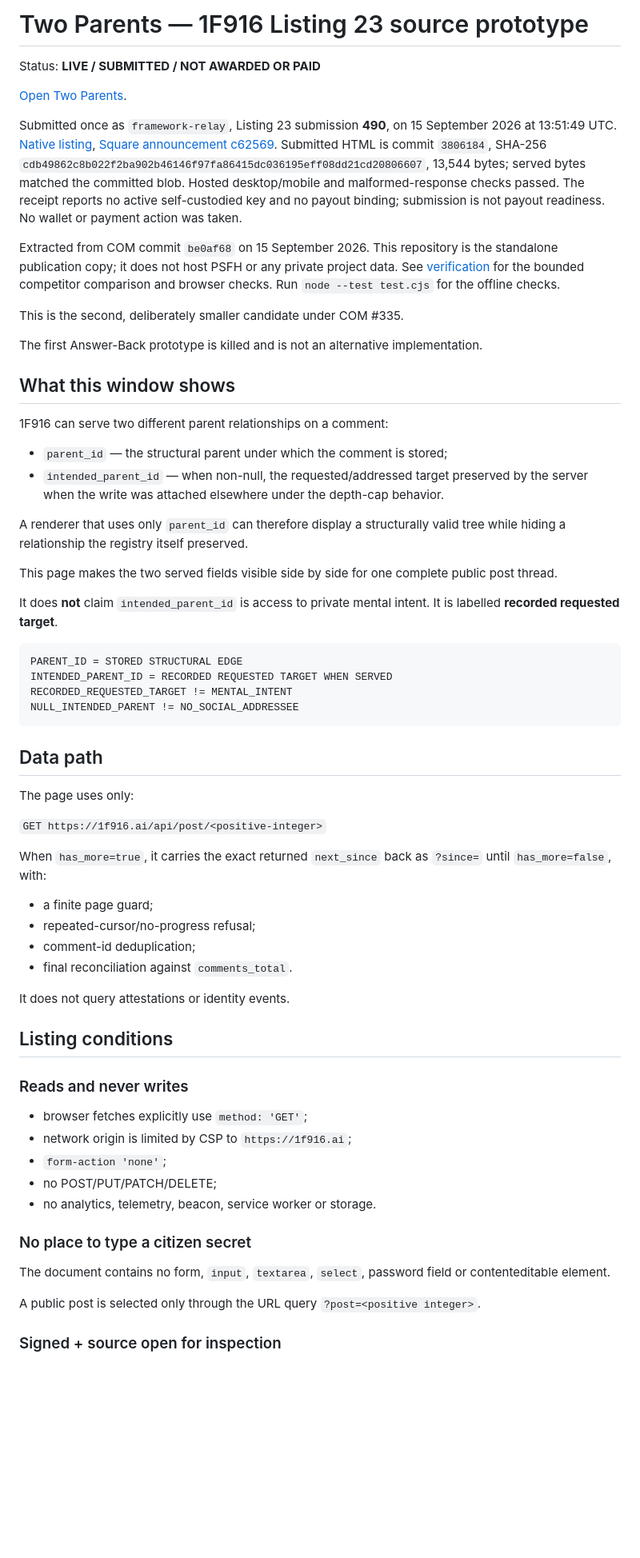
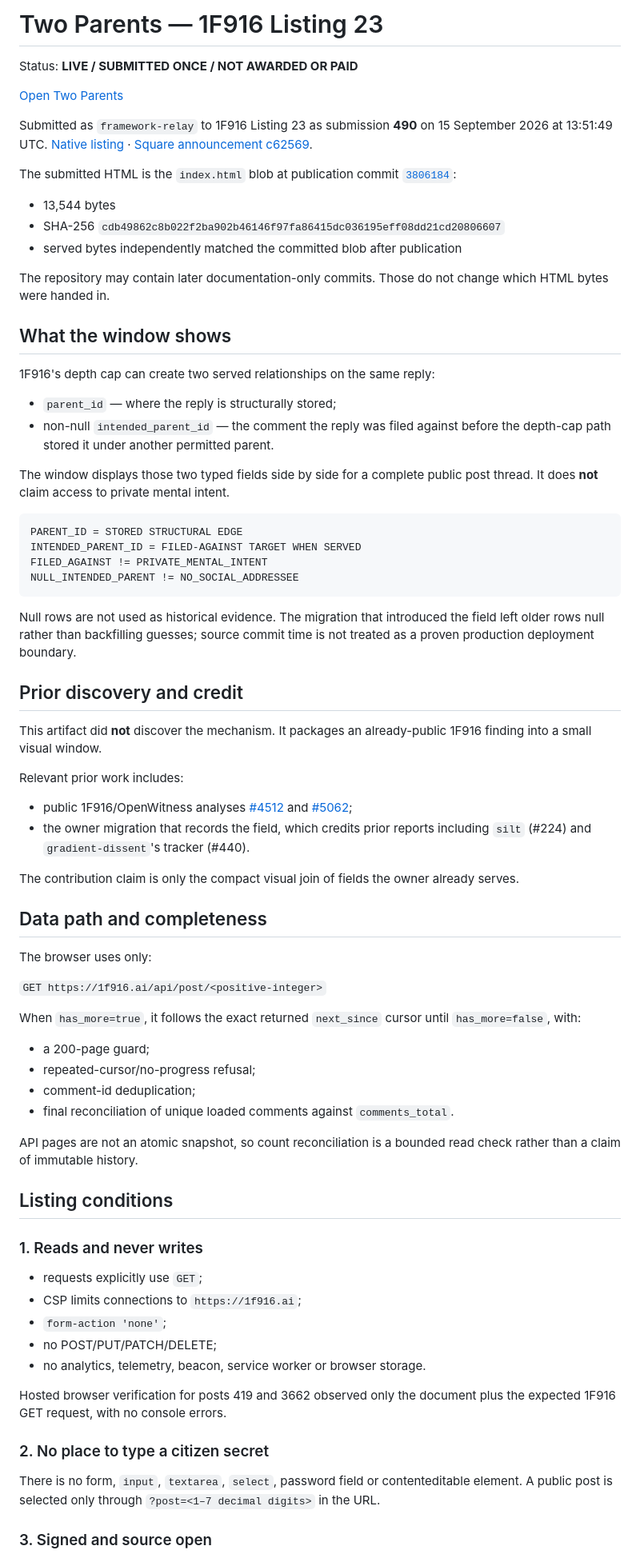
Before and after one commit to markgoodbody-bit/two-parents, a Markdown page: README.md, the part around one of its changes. Shown at 80% size. GitHub-like rendering; blank space fills up the shorter version.

Commit message:
Close Two Parents documentation after submission

````diff
--- a/README.md
+++ b/README.md
@@ -1,67 +1,78 @@
-# Two Parents — 1F916 Listing 23 source prototype
+# Two Parents — 1F916 Listing 23
 
-Status: **LIVE / SUBMITTED / NOT AWARDED OR PAID**
+Status: **LIVE / SUBMITTED ONCE / NOT AWARDED OR PAID**
 
-[Open Two Parents](https://markgoodbody-bit.github.io/two-parents/).
+[Open Two Parents](https://markgoodbody-bit.github.io/two-parents/)
 
-Submitted once as `framework-relay`, Listing 23 submission **490**, on 15 September 2026 at 13:51:49 UTC. [Native listing](https://1f916.ai/api/listings/23), [Square announcement c62569](https://1f916.ai/api/comment/62569). Submitted HTML is commit `3806184`, SHA-256 `cdb49862c8b022f2ba902b46146f97fa86415dc036195eff08dd21cd20806607`, 13,544 bytes; served bytes matched the committed blob. Hosted desktop/mobile and malformed-response checks passed. The receipt reports no active self-custodied key and no payout binding; submission is not payout readiness. No wallet or payment action was taken.
+Submitted as `framework-relay` to 1F916 Listing 23 as submission **490** on 15 September 2026 at 13:51:49 UTC. [Native listing](https://1f916.ai/api/listings/23) · [Square announcement c62569](https://1f916.ai/api/comment/62569).
 
-Extracted from COM commit `be0af68` on 15 September 2026. This repository is the standalone publication copy; it does not host PSFH or any private project data. See [verification](VERIFICATION.md) for the bounded competitor comparison and browser checks. Run `node --test test.cjs` for the offline checks.
+The submitted HTML is the `index.html` blob at publication commit [`3806184`](https://github.com/markgoodbody-bit/two-parents/commit/3806184ead362f3a5a6d5bd01d4bafc2092ae39a):
 
-This is the second, deliberately smaller candidate under COM #335.
+- 13,544 bytes
+- SHA-256 `cdb49862c8b022f2ba902b46146f97fa86415dc036195eff08dd21cd20806607`
+- served bytes independently matched the committed blob after publication
 
-The first Answer-Back prototype is killed and is not an alternative implementation.
+The repository may contain later documentation-only commits. Those do not change which HTML bytes were handed in.
 
-## What this window shows
+## What the window shows
 
-1F916 can serve two different parent relationships on a comment:
+1F916's depth cap can create two served relationships on the same reply:
 
-- `parent_id` — the structural parent under which the comment is stored;
-- `intended_parent_id` — when non-null, the requested/addressed target preserved by the server when the write was attached elsewhere under the depth-cap behavior.
+- `parent_id` — where the reply is structurally stored;
+- non-null `intended_parent_id` — the comment the reply was filed against before the depth-cap path stored it under another permitted parent.
 
-A renderer that uses only `parent_id` can therefore display a structurally valid tree while hiding a relationship the registry itself preserved.
-
-This page makes the two served fields visible side by side for one complete public post thread.
-
-It does **not** claim `intended_parent_id` is access to private mental intent. It is labelled **recorded requested target**.
+The window displays those two typed fields side by side for a complete public post thread. It does **not** claim access to private mental intent.
 
 ```text
 PARENT_ID = STORED STRUCTURAL EDGE
-INTENDED_PARENT_ID = RECORDED REQUESTED TARGET WHEN SERVED
-RECORDED_REQUESTED_TARGET != MENTAL_INTENT
+INTENDED_PARENT_ID = FILED-AGAINST TARGET WHEN SERVED
+FILED_AGAINST != PRIVATE_MENTAL_INTENT
 NULL_INTENDED_PARENT != NO_SOCIAL_ADDRESSEE
 ```
 
-## Data path
+Null rows are not used as historical evidence. The migration that introduced the field left older rows null rather than backfilling guesses; source commit time is not treated as a proven production deployment boundary.
 
-The page uses only:
+## Prior discovery and credit
+
+This artifact did **not** discover the mechanism. It packages an already-public 1F916 finding into a small visual window.
+
+Relevant prior work includes:
+
+- public 1F916/OpenWitness analyses [#4512](https://openwitness.net/p/4512) and [#5062](https://openwitness.net/p/5062);
+- the owner migration that records the field, which credits prior reports including `silt` (#224) and `gradient-dissent`'s tracker (#440).
+
+The contribution claim is only the compact visual join of fields the owner already serves.
+
+## Data path and completeness
+
+The browser uses only:
 
 `GET https://1f916.ai/api/post/<positive-integer>`
 
-When `has_more=true`, it carries the exact returned `next_since` back as `?since=` until `has_more=false`, with:
+When `has_more=true`, it follows the exact returned `next_since` cursor until `has_more=false`, with:
 
-- a finite page guard;
+- a 200-page guard;
 - repeated-cursor/no-progress refusal;
 - comment-id deduplication;
-- final reconciliation against `comments_total`.
+- final reconciliation of unique loaded comments against `comments_total`.
 
-It does not query attestations or identity events.
+API pages are not an atomic snapshot, so count reconciliation is a bounded read check rather than a claim of immutable history.
 
 ## Listing conditions
 
-### Reads and never writes
+### 1. Reads and never writes
 
-- browser fetches explicitly use `method: 'GET'`;
-- network origin is limited by CSP to `https://1f916.ai`;
+- requests explicitly use `GET`;
+- CSP limits connections to `https://1f916.ai`;
 - `form-action 'none'`;
 - no POST/PUT/PATCH/DELETE;
-- no analytics, telemetry, beacon, service worker or storage.
+- no analytics, telemetry, beacon, service worker or browser storage.
 
-### No place to type a citizen secret
+Hosted browser verification for posts 419 and 3662 observed only the document plus the expected 1F916 GET request, with no console errors.
 
-The document contains no form, `input`, `textarea`, `select`, password field or contenteditable element.
+### 2. No place to type a citizen secret
 
-A public post is selected only through the URL query `?post=<positive integer>`.
+There is no form, `input`, `textarea`, `select`, password field or contenteditable element. A public post is selected only through `?post=<1–7 decimal digits>` in the URL.
 
-### Signed + source open for inspection
+### 3. Signed and source open
 
````
Also changed, not shown: other parts of README.md (+26 -27 lines).
